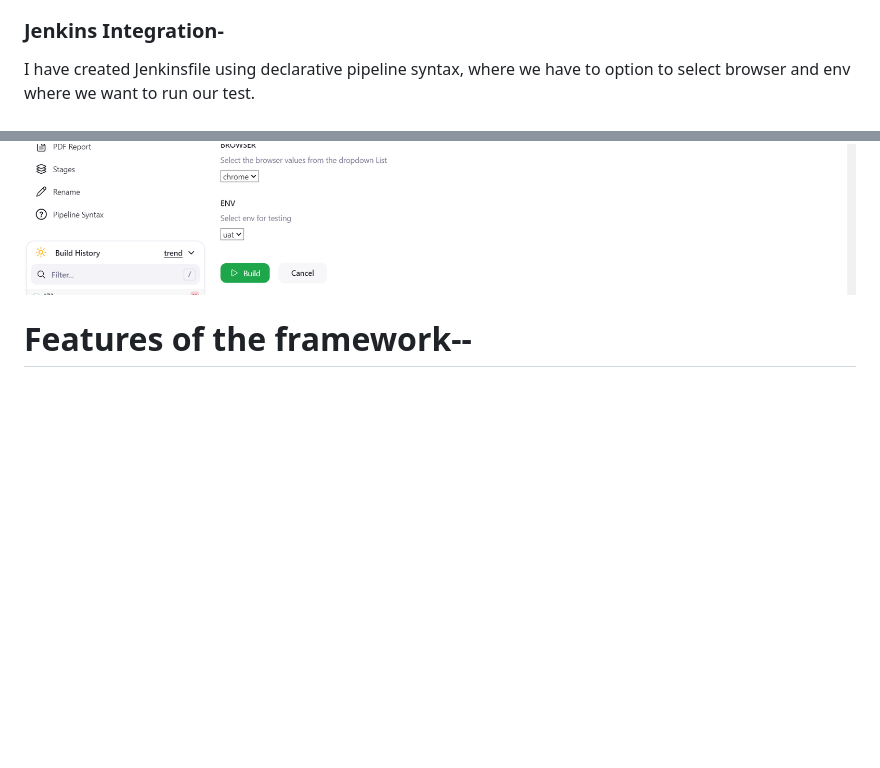
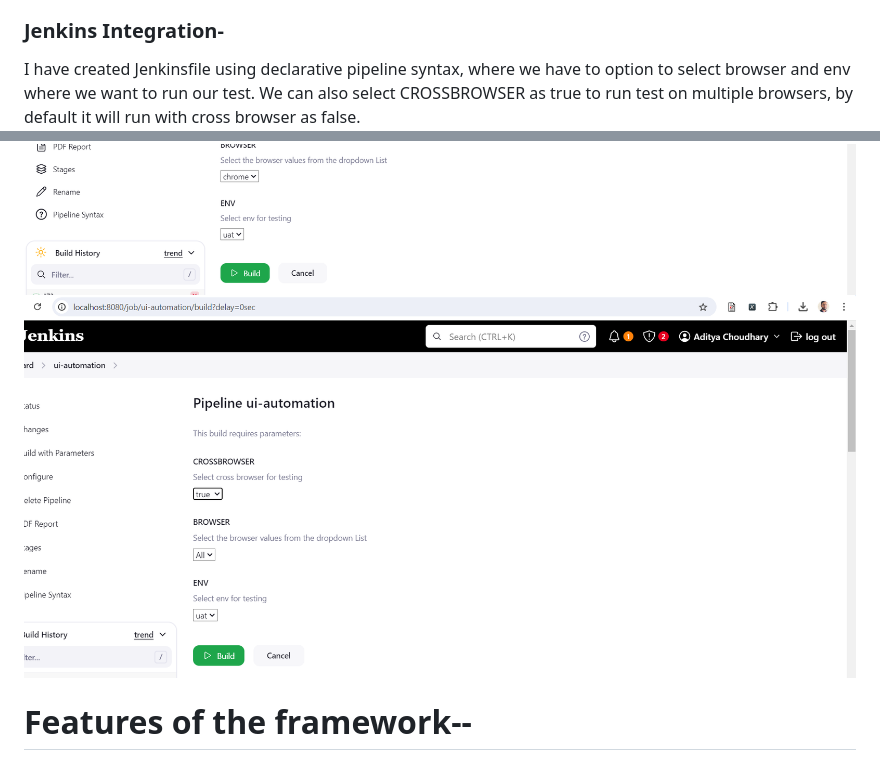
Before and after one commit to aditya2001/selenium-java-cucumber-jenkins, a Markdown page: README.md, 2 parts joined by grey strips. Rendered like a GitHub page; pictures changed too: img_1.png (added); blank space fills up the shorter version.

```diff
--- a/README.md
+++ b/README.md
@@ -25,7 +25,9 @@ Override the DataProvider annotation with parallel=true in CucumberRunnerTest th
 
 ### Jenkins Integration-
 I have created Jenkinsfile using declarative pipeline syntax, where we have to option to select browser and env where we want to run our test.
+We can also select CROSSBROWSER as true to run test on multiple browsers, by default it will run with cross browser as false.
 ![img.png](img.png)
+![img_1.png](img_1.png)
 
 # Features of the framework--
 
```
